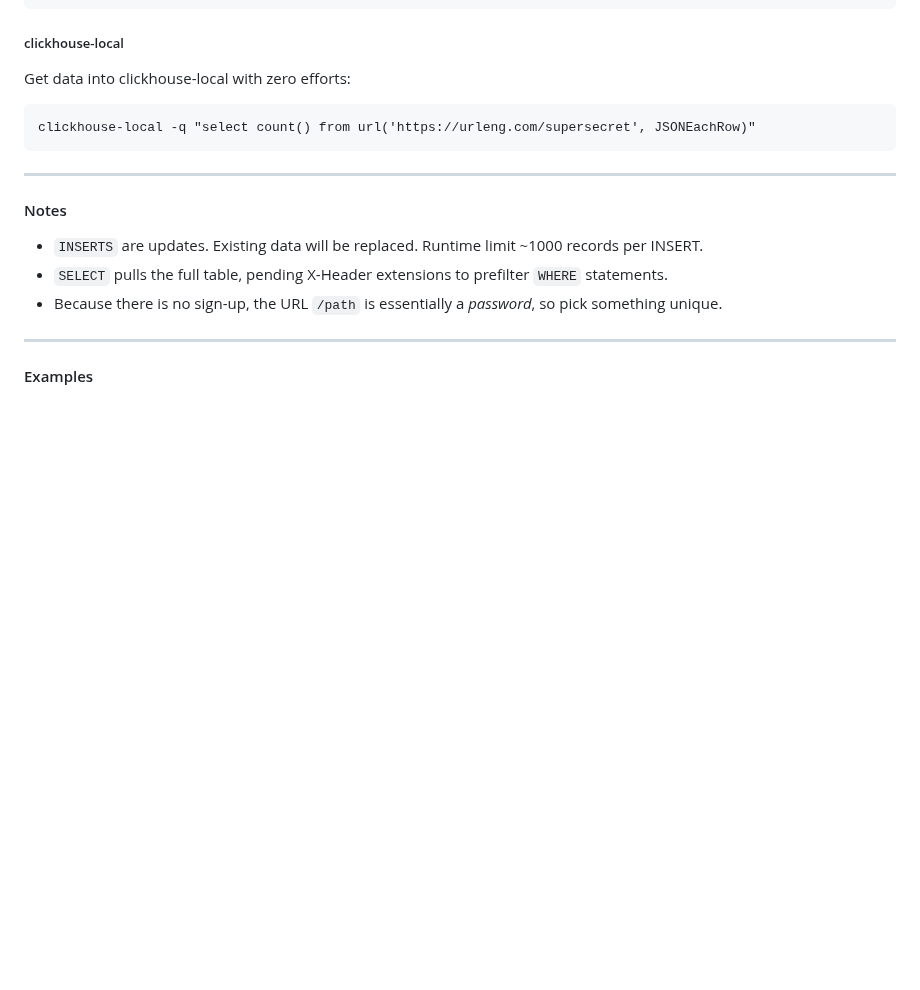
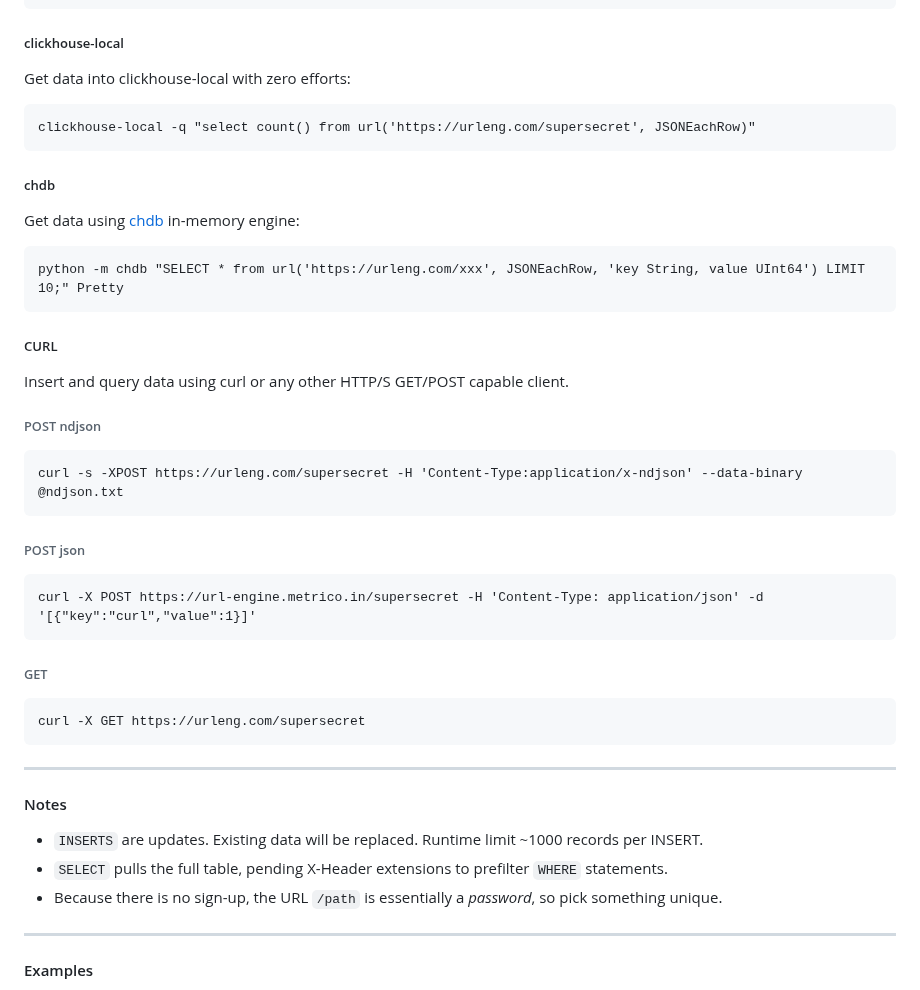
Before and after one commit to metrico/urleng, a Markdown page: README.md, the part around the change. Rendered like a GitHub page; blank space fills up the shorter version.

````diff
--- a/README.md
+++ b/README.md
@@ -83,6 +83,29 @@ Get data into clickhouse-local with zero efforts:
 clickhouse-local -q "select count() from url('https://urleng.com/supersecret', JSONEachRow)"
 ```
 
+##### chdb
+Get data using [chdb]([https://chdb.dev](https://chdb.fly.dev/?#U0VMRUNUICogZnJvbSB1cmwoJ2h0dHBzOi8vdXJsZW5nLmNvbS94eHgnLCBKU09ORWFjaFJvdywgJ2tleSBTdHJpbmcsIHZhbHVlIFVJbnQ2NCcpIExJTUlUIDEwOw==)) in-memory engine:
+```
+python -m chdb "SELECT * from url('https://urleng.com/xxx', JSONEachRow, 'key String, value UInt64') LIMIT 10;" Pretty
+```
+
+##### CURL
+
+Insert and query data using curl or any other HTTP/S GET/POST capable client.
+
+###### POST ndjson
+```
+curl -s -XPOST https://urleng.com/supersecret -H 'Content-Type:application/x-ndjson' --data-binary @ndjson.txt
+```
+###### POST json
+```
+curl -X POST https://url-engine.metrico.in/supersecret -H 'Content-Type: application/json' -d '[{"key":"curl","value":1}]'
+```
+###### GET
+```
+curl -X GET https://urleng.com/supersecret
+```
+
 -----
 
 #### Notes
````
